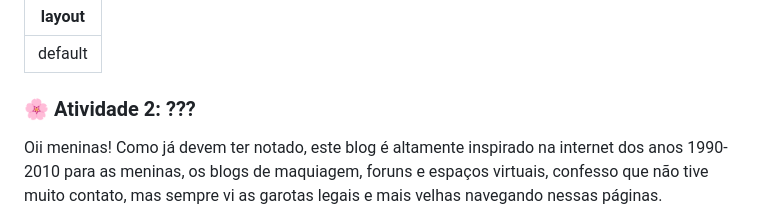
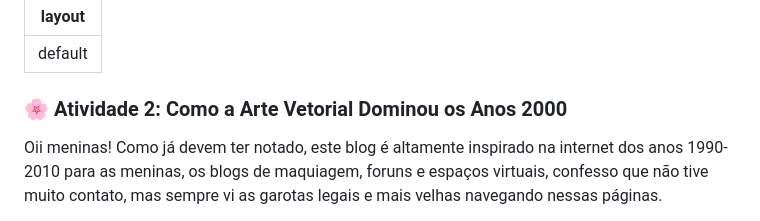
Before and after one commit to Andrade-Julia/CompVisual, a Markdown page: post2.md, the part around the change. Rendered like a GitHub page.

Commit message:
titulo post 2

```diff
--- a/post2.md
+++ b/post2.md
@@ -1,7 +1,7 @@
 ---
 layout: default
 ---
-### 🌸 Atividade 2: ???
+### 🌸 Atividade 2: Como a Arte Vetorial Dominou os Anos 2000
 
 Oii meninas! Como já devem ter notado, este blog é altamente inspirado na internet dos anos 1990-2010 para as meninas, os blogs de maquiagem, foruns e espaços virtuais, confesso que não tive muito contato, mas sempre vi as garotas legais e mais velhas navegando nessas páginas.
 
```
